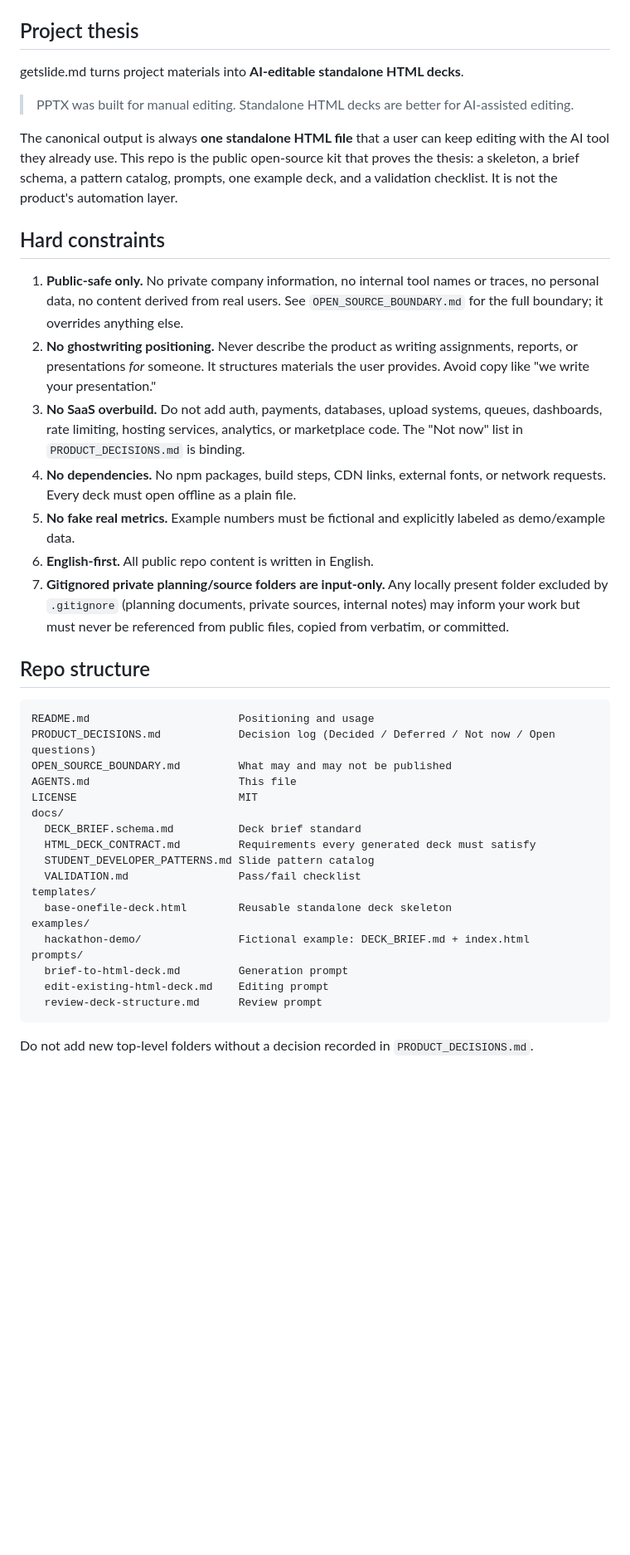
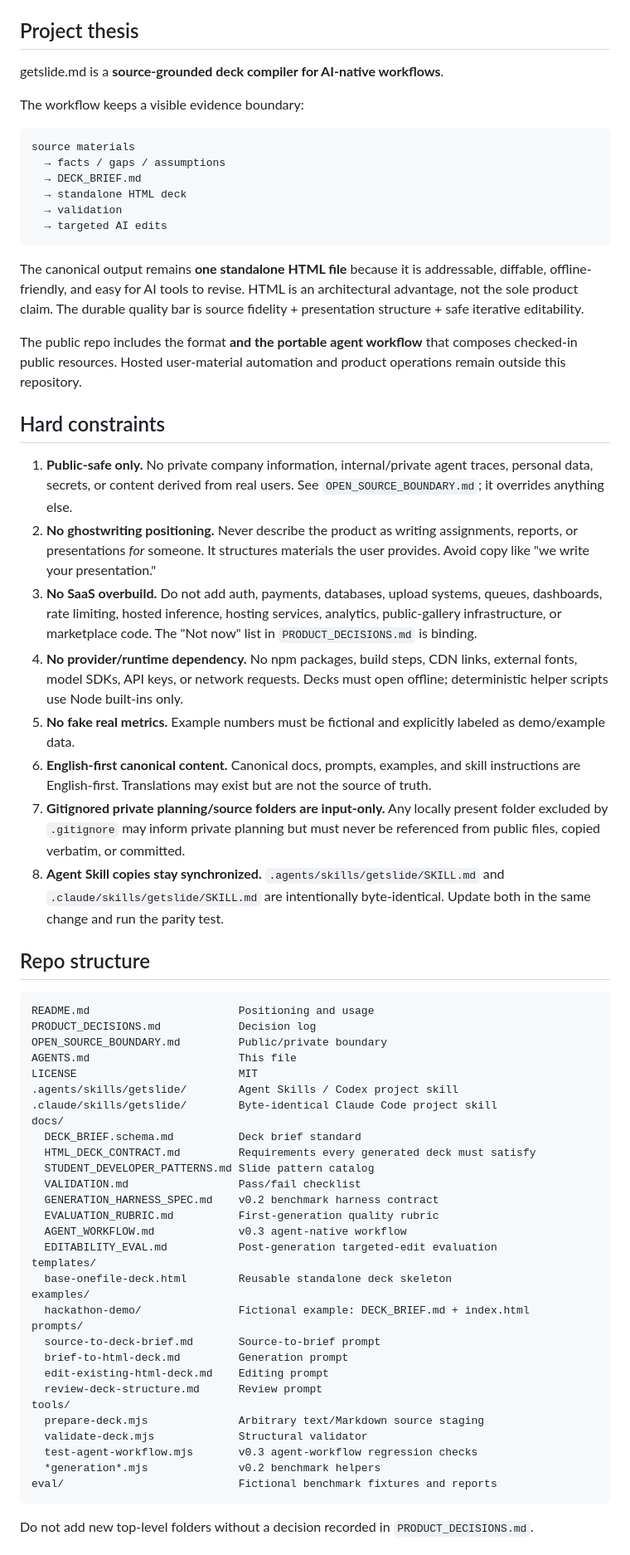
Before and after one commit to 1beenlee/getslide-md, a Markdown page: AGENTS.md, the part around one of its changes. Shown at 83% size. GitHub-like rendering; blank space fills up the shorter version.

Commit message:
docs: align agent rules with source-grounded v0.3

````diff
--- a/AGENTS.md
+++ b/AGENTS.md
@@ -4,43 +4,68 @@ Instructions for AI coding agents (Claude, Codex, or others) working on this rep
 
 ## Project thesis
 
-getslide.md turns project materials into **AI-editable standalone HTML decks**.
+getslide.md is a **source-grounded deck compiler for AI-native workflows**.
 
-> PPTX was built for manual editing. Standalone HTML decks are better for AI-assisted editing.
+The workflow keeps a visible evidence boundary:
 
-The canonical output is always **one standalone HTML file** that a user can keep editing with the AI tool they already use. This repo is the public open-source kit that proves the thesis: a skeleton, a brief schema, a pattern catalog, prompts, one example deck, and a validation checklist. It is not the product's automation layer.
+```text
+source materials
+  → facts / gaps / assumptions
+  → DECK_BRIEF.md
+  → standalone HTML deck
+  → validation
+  → targeted AI edits
+```
+
+The canonical output remains **one standalone HTML file** because it is addressable, diffable, offline-friendly, and easy for AI tools to revise. HTML is an architectural advantage, not the sole product claim. The durable quality bar is source fidelity + presentation structure + safe iterative editability.
+
+The public repo includes the format **and the portable agent workflow** that composes checked-in public resources. Hosted user-material automation and product operations remain outside this repository.
 
 ## Hard constraints
 
-1. **Public-safe only.** No private company information, no internal tool names or traces, no personal data, no content derived from real users. See `OPEN_SOURCE_BOUNDARY.md` for the full boundary; it overrides anything else.
+1. **Public-safe only.** No private company information, internal/private agent traces, personal data, secrets, or content derived from real users. See `OPEN_SOURCE_BOUNDARY.md`; it overrides anything else.
 2. **No ghostwriting positioning.** Never describe the product as writing assignments, reports, or presentations *for* someone. It structures materials the user provides. Avoid copy like "we write your presentation."
-3. **No SaaS overbuild.** Do not add auth, payments, databases, upload systems, queues, dashboards, rate limiting, hosting services, analytics, or marketplace code. The "Not now" list in `PRODUCT_DECISIONS.md` is binding.
-4. **No dependencies.** No npm packages, build steps, CDN links, external fonts, or network requests. Every deck must open offline as a plain file.
+3. **No SaaS overbuild.** Do not add auth, payments, databases, upload systems, queues, dashboards, rate limiting, hosted inference, hosting services, analytics, public-gallery infrastructure, or marketplace code. The "Not now" list in `PRODUCT_DECISIONS.md` is binding.
+4. **No provider/runtime dependency.** No npm packages, build steps, CDN links, external fonts, model SDKs, API keys, or network requests. Decks must open offline; deterministic helper scripts use Node built-ins only.
 5. **No fake real metrics.** Example numbers must be fictional and explicitly labeled as demo/example data.
-6. **English-first.** All public repo content is written in English.
-7. **Gitignored private planning/source folders are input-only.** Any locally present folder excluded by `.gitignore` (planning documents, private sources, internal notes) may inform your work but must never be referenced from public files, copied from verbatim, or committed.
+6. **English-first canonical content.** Canonical docs, prompts, examples, and skill instructions are English-first. Translations may exist but are not the source of truth.
+7. **Gitignored private planning/source folders are input-only.** Any locally present folder excluded by `.gitignore` may inform private planning but must never be referenced from public files, copied verbatim, or committed.
+8. **Agent Skill copies stay synchronized.** `.agents/skills/getslide/SKILL.md` and `.claude/skills/getslide/SKILL.md` are intentionally byte-identical. Update both in the same change and run the parity test.
 
 ## Repo structure
 
 ```txt
 README.md                       Positioning and usage
-PRODUCT_DECISIONS.md            Decision log (Decided / Deferred / Not now / Open questions)
-OPEN_SOURCE_BOUNDARY.md         What may and may not be published
+PRODUCT_DECISIONS.md            Decision log
+OPEN_SOURCE_BOUNDARY.md         Public/private boundary
 AGENTS.md                       This file
 LICENSE                         MIT
+.agents/skills/getslide/        Agent Skills / Codex project skill
+.claude/skills/getslide/        Byte-identical Claude Code project skill
 docs/
   DECK_BRIEF.schema.md          Deck brief standard
   HTML_DECK_CONTRACT.md         Requirements every generated deck must satisfy
   STUDENT_DEVELOPER_PATTERNS.md Slide pattern catalog
   VALIDATION.md                 Pass/fail checklist
+  GENERATION_HARNESS_SPEC.md    v0.2 benchmark harness contract
+  EVALUATION_RUBRIC.md          First-generation quality rubric
+  AGENT_WORKFLOW.md             v0.3 agent-native workflow
+  EDITABILITY_EVAL.md           Post-generation targeted-edit evaluation
 templates/
   base-onefile-deck.html        Reusable standalone deck skeleton
 examples/
   hackathon-demo/               Fictional example: DECK_BRIEF.md + index.html
 prompts/
+  source-to-deck-brief.md       Source-to-brief prompt
   brief-to-html-deck.md         Generation prompt
   edit-existing-html-deck.md    Editing prompt
   review-deck-structure.md      Review prompt
+tools/
+  prepare-deck.mjs              Arbitrary text/Markdown source staging
+  validate-deck.mjs             Structural validator
+  test-agent-workflow.mjs       v0.3 agent-workflow regression checks
+  *generation*.mjs              v0.2 benchmark helpers
+eval/                           Fictional benchmark fixtures and reports
 ```
 
 Do not add new top-level folders without a decision recorded in `PRODUCT_DECISIONS.md`.
````
Also changed, not shown: other parts of AGENTS.md (+26 -11 lines).
